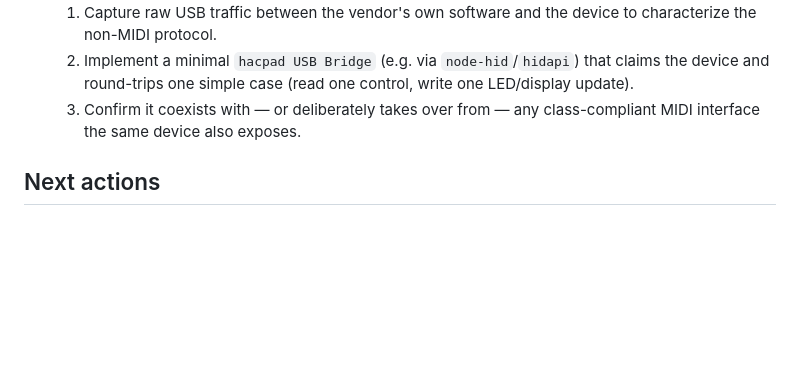
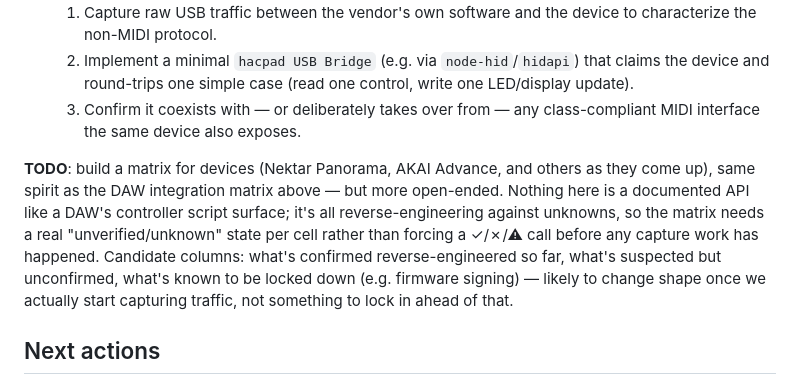
Before and after one commit to ulph/hacpad, a Markdown page: research/DAW-feasibility-checklist.md, the part around the change. Drawn GitHub-style; blank space fills up the shorter version.

Commit message:
Add TODO: device capability matrix, open-ended
Note for a future matrix covering bespoke USB devices (Nektar Panorama,
AKAI Advance, etc.), same spirit as the DAW integration matrix but
with a real unverified/unknown cell state - unlike a DAW's documented
controller-script surface, this is all reverse-engineering against
unknowns and shouldn't be forced into a premature ✓/✗/⚠ call before
any USB capture work has actually happened.

Co-Authored-By: Claude Sonnet 5 <noreply@anthropic.com>

```diff
--- a/research/DAW-feasibility-checklist.md
+++ b/research/DAW-feasibility-checklist.md
@@ -92,6 +92,8 @@ These exercise the actual **USB device bridges** node (see `DESIGN.md`'s archite
   2. Implement a minimal `hacpad USB Bridge` (e.g. via `node-hid`/`hidapi`) that claims the device and round-trips one simple case (read one control, write one LED/display update).
   3. Confirm it coexists with — or deliberately takes over from — any class-compliant MIDI interface the same device also exposes.
 
+**TODO**: build a matrix for devices (Nektar Panorama, AKAI Advance, and others as they come up), same spirit as the DAW integration matrix above — but more open-ended. Nothing here is a documented API like a DAW's controller script surface; it's all reverse-engineering against unknowns, so the matrix needs a real "unverified/unknown" state per cell rather than forcing a ✓/✗/⚠ call before any capture work has happened. Candidate columns: what's confirmed reverse-engineered so far, what's suspected but unconfirmed, what's known to be locked down (e.g. firmware signing) — likely to change shape once we actually start capturing traffic, not something to lock in ahead of that.
+
 ## Next actions
 - Verify uncertain items by consulting the latest DAW developer docs and community examples (links and verification steps per-DAW).
 - For high-potential DAW targets (Reaper, Bitwig, Ableton Live, FL Studio, and web hosts — highest ROI), prototype small adapters (ReaScript, Bitwig controller script, Ableton Remote Script / M4L wrapper, FL's Python controller script + sidecar, or a WebMIDI client + sidecar) that communicate with a local sidecar via OSC/TCP; for each, fetch and cite the official developer docs and 2-3 community examples that demonstrate practical adapter patterns.
```
